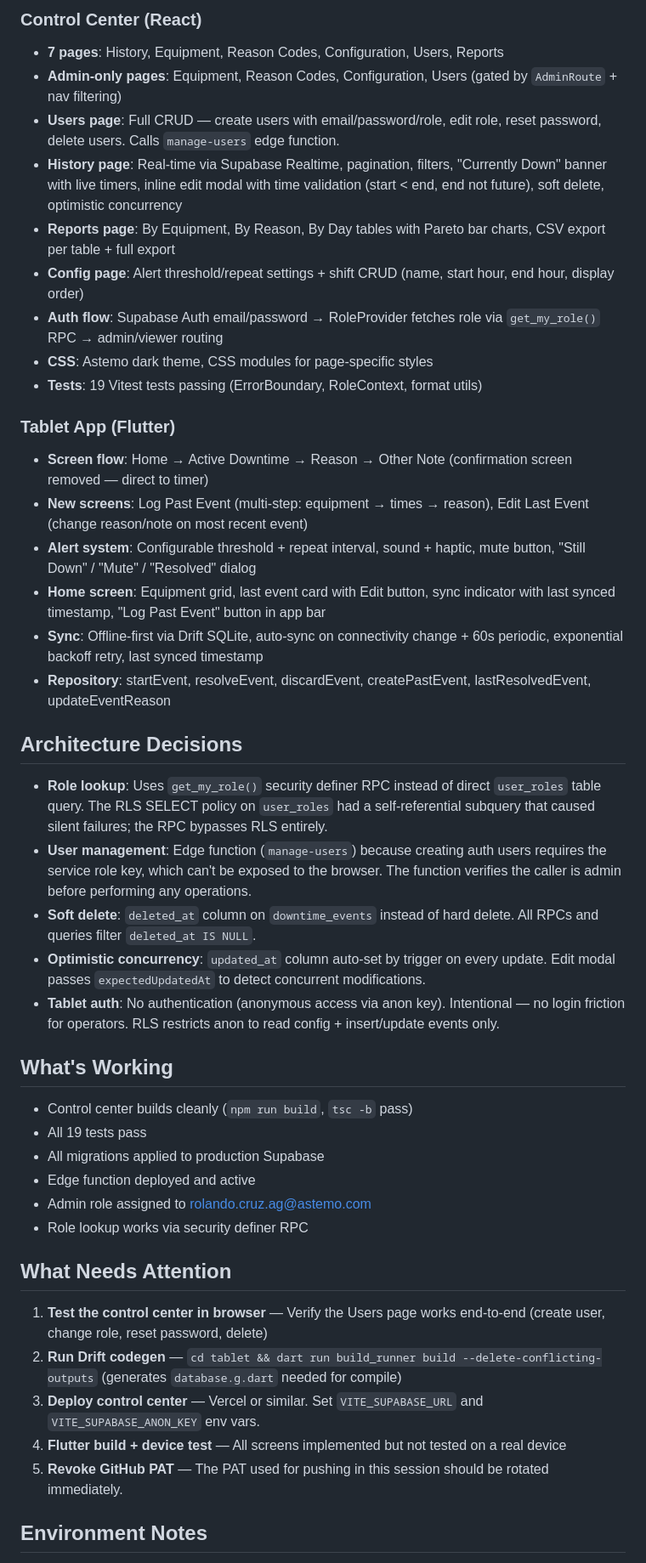
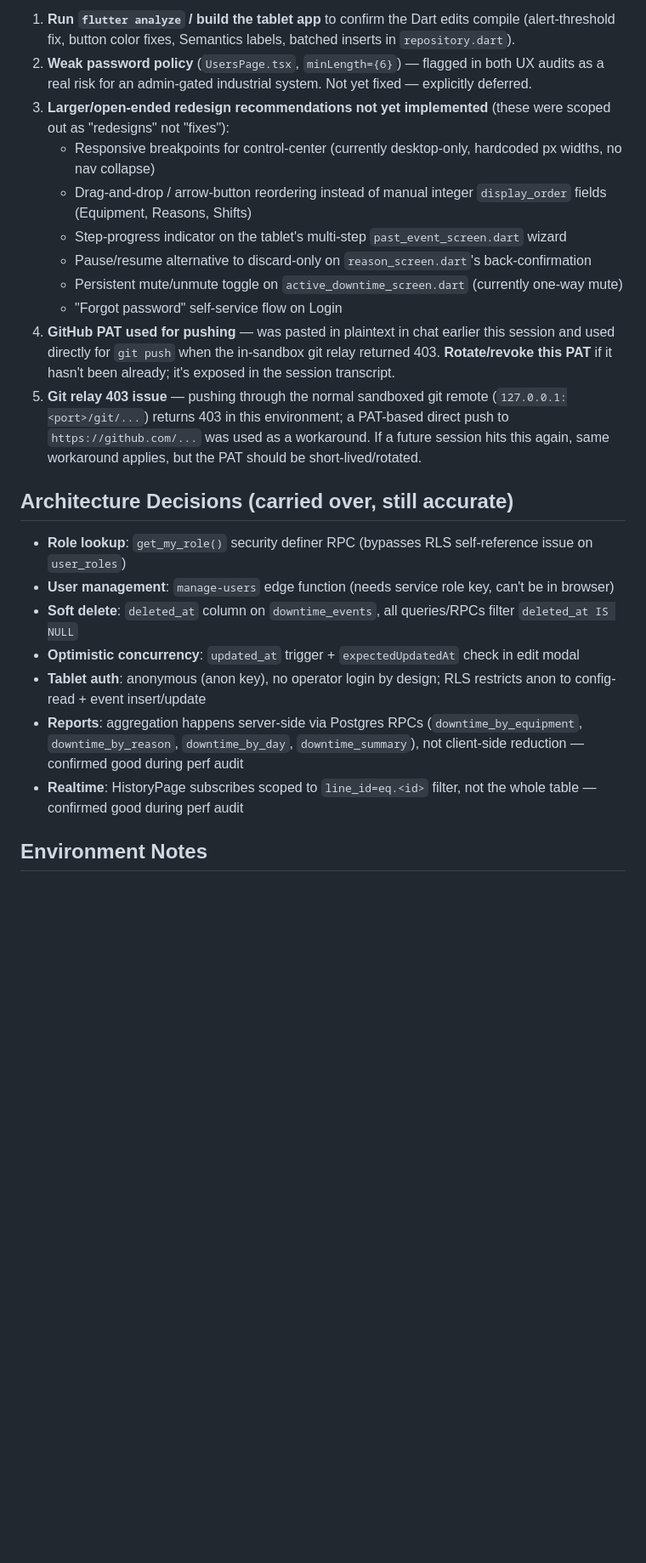
Before and after one commit to Reluyo/Downtime-Tracker, a Markdown page: SESSION_HANDOFF.md, the part around one of its changes. Shown at 85% size. Rendered like a GitHub page; blank space fills up the shorter version.

```diff
--- a/SESSION_HANDOFF.md
+++ b/SESSION_HANDOFF.md
@@ -42,45 +38,24 @@ Manufacturing downtime tracking system for the **Piston Rod Sub Assembly 2 (PRSA
 
-### Control Center (React)
-- **7 pages**: History, Equipment, Reason Codes, Configuration, Users, Reports
-- **Admin-only pages**: Equipment, Reason Codes, Configuration, Users (gated by `AdminRoute` + nav filtering)
-- **Users page**: Full CRUD — create users with email/password/role, edit role, reset password, delete users. Calls `manage-users` edge function.
-- **History page**: Real-time via Supabase Realtime, pagination, filters, "Currently Down" banner with live timers, inline edit modal with time validation (start < end, end not future), soft delete, optimistic concurrency
-- **Reports page**: By Equipment, By Reason, By Day tables with Pareto bar charts, CSV export per table + full export
-- **Config page**: Alert threshold/repeat settings + shift CRUD (name, start hour, end hour, display order)
-- **Auth flow**: Supabase Auth email/password → RoleProvider fetches role via `get_my_role()` RPC → admin/viewer routing
-- **CSS**: Astemo dark theme, CSS modules for page-specific styles
-- **Tests**: 19 Vitest tests passing (ErrorBoundary, RoleContext, format utils)
+1. **Run `flutter analyze` / build the tablet app** to confirm the Dart edits compile (alert-threshold fix, button color fixes, Semantics labels, batched inserts in `repository.dart`).
+2. **Weak password policy** (`UsersPage.tsx`, `minLength={6}`) — flagged in both UX audits as a real risk for an admin-gated industrial system. Not yet fixed — explicitly deferred.
+3. **Larger/open-ended redesign recommendations not yet implemented** (these were scoped out as "redesigns" not "fixes"):
+   - Responsive breakpoints for control-center (currently desktop-only, hardcoded px widths, no nav collapse)
+   - Drag-and-drop / arrow-button reordering instead of manual integer `display_order` fields (Equipment, Reasons, Shifts)
+   - Step-progress indicator on the tablet's multi-step `past_event_screen.dart` wizard
+   - Pause/resume alternative to discard-only on `reason_screen.dart`'s back-confirmation
+   - Persistent mute/unmute toggle on `active_downtime_screen.dart` (currently one-way mute)
+   - "Forgot password" self-service flow on Login
+4. **GitHub PAT used for pushing** — was pasted in plaintext in chat earlier this session and used directly for `git push` when the in-sandbox git relay returned 403. **Rotate/revoke this PAT** if it hasn't been already; it's exposed in the session transcript.
+5. **Git relay 403 issue** — pushing through the normal sandboxed git remote (`127.0.0.1:<port>/git/...`) returns 403 in this environment; a PAT-based direct push to `https://github.com/...` was used as a workaround. If a future session hits this again, same workaround applies, but the PAT should be short-lived/rotated.
 
-### Tablet App (Flutter)
-- **Screen flow**: Home → Active Downtime → Reason → Other Note (confirmation screen removed — direct to timer)
-- **New screens**: Log Past Event (multi-step: equipment → times → reason), Edit Last Event (change reason/note on most recent event)
-- **Alert system**: Configurable threshold + repeat interval, sound + haptic, mute button, "Still Down" / "Mute" / "Resolved" dialog
-- **Home screen**: Equipment grid, last event card with Edit button, sync indicator with last synced timestamp, "Log Past Event" button in app bar
-- **Sync**: Offline-first via Drift SQLite, auto-sync on connectivity change + 60s periodic, exponential backoff retry, last synced timestamp
-- **Repository**: startEvent, resolveEvent, discardEvent, createPastEvent, lastResolvedEvent, updateEventReason
+## Architecture Decisions (carried over, still accurate)
 
-## Architecture Decisions
-
-- **Role lookup**: Uses `get_my_role()` security definer RPC instead of direct `user_roles` table query. The RLS SELECT policy on `user_roles` had a self-referential subquery that caused silent failures; the RPC bypasses RLS entirely.
-- **User management**: Edge function (`manage-users`) because creating auth users requires the service role key, which can't be exposed to the browser. The function verifies the caller is admin before performing any operations.
-- **Soft delete**: `deleted_at` column on `downtime_events` instead of hard delete. All RPCs and queries filter `deleted_at IS NULL`.
-- **Optimistic concurrency**: `updated_at` column auto-set by trigger on every update. Edit modal passes `expectedUpdatedAt` to detect concurrent modifications.
-- **Tablet auth**: No authentication (anonymous access via anon key). Intentional — no login friction for operators. RLS restricts anon to read config + insert/update events only.
-
-## What's Working
-- Control center builds cleanly (`npm run build`, `tsc -b` pass)
-- All 19 tests pass
-- All migrations applied to production Supabase
-- Edge function deployed and active
-- Admin role assigned to rolando.cruz.ag@astemo.com
-- Role lookup works via security definer RPC
-
-## What Needs Attention
-
-1. **Test the control center in browser** — Verify the Users page works end-to-end (create user, change role, reset password, delete)
-2. **Run Drift codegen** — `cd tablet && dart run build_runner build --delete-conflicting-outputs` (generates `database.g.dart` needed for compile)
-3. **Deploy control center** — Vercel or similar. Set `VITE_SUPABASE_URL` and `VITE_SUPABASE_ANON_KEY` env vars.
-4. **Flutter build + device test** — All screens implemented but not tested on a real device
-5. **Revoke GitHub PAT** — The PAT used for pushing in this session should be rotated immediately.
+- **Role lookup**: `get_my_role()` security definer RPC (bypasses RLS self-reference issue on `user_roles`)
+- **User management**: `manage-users` edge function (needs service role key, can't be in browser)
+- **Soft delete**: `deleted_at` column on `downtime_events`, all queries/RPCs filter `deleted_at IS NULL`
+- **Optimistic concurrency**: `updated_at` trigger + `expectedUpdatedAt` check in edit modal
+- **Tablet auth**: anonymous (anon key), no operator login by design; RLS restricts anon to config-read + event insert/update
+- **Reports**: aggregation happens server-side via Postgres RPCs (`downtime_by_equipment`, `downtime_by_reason`, `downtime_by_day`, `downtime_summary`), not client-side reduction — confirmed good during perf audit
+- **Realtime**: HistoryPage subscribes scoped to `line_id=eq.<id>` filter, not the whole table — confirmed good during perf audit
 
 ## Environment Notes
```
Also changed, not shown: other parts of SESSION_HANDOFF.md (+42 -46 lines).
